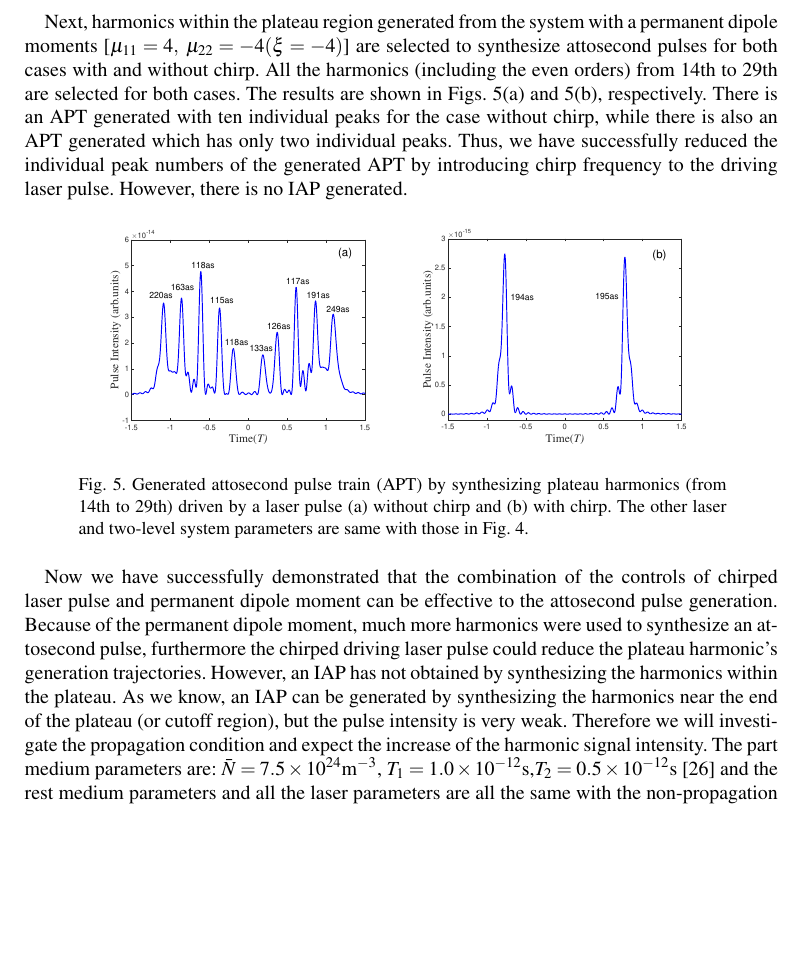
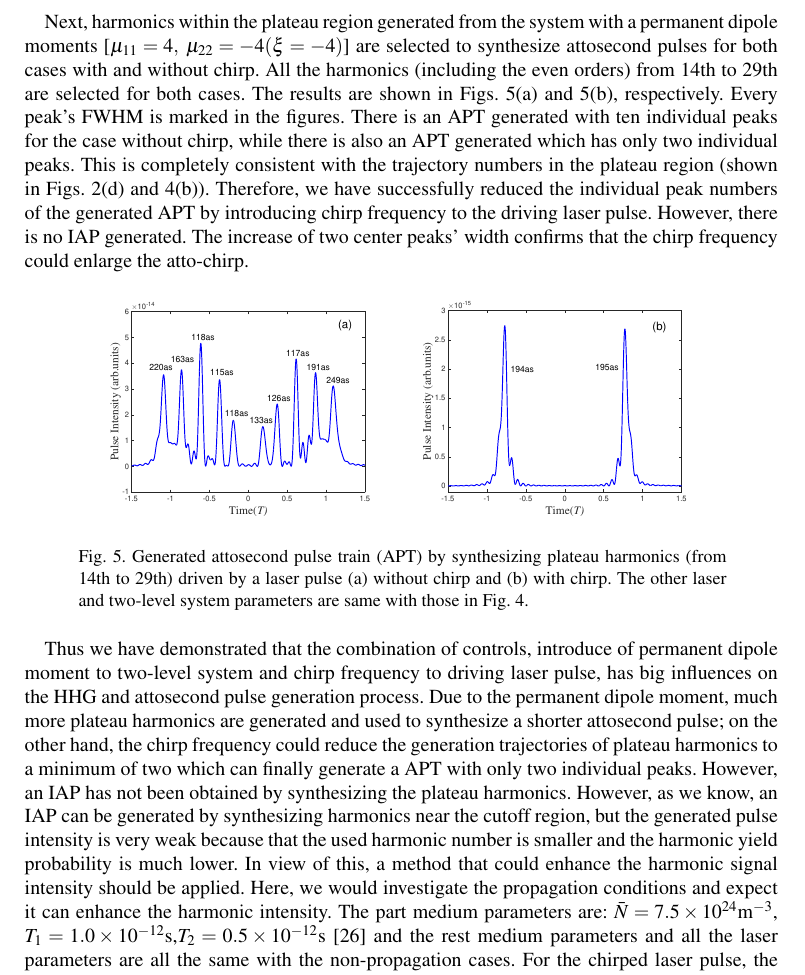
Before and after one commit to hupidong/driven-two-level-paper, a LaTeX paper (two-level.tex): part of page 10 of 12, cut so that both start at the same text, the shorter picture padded with empty space. Compiled offline with pdfLaTeX.

Commit message:
manuscript completed at 2016-01-14
discussions about the generated attosecond pulses is completed and
start investigate the propagation case

```diff
--- a/two-level.tex
+++ b/two-level.tex
@@ -380,7 +380,7 @@ Fig. \ref{fig4a} shows the HHG spectrum of the two-level system with a permanent
 	\label{fig4}
 \end{figure}
 
-Next, harmonics within the plateau region generated from the system with a permanent dipole moments [$\mu_{11}=4,\;\mu_{22}=-4(\xi=-4)$]  are selected to synthesize attosecond pulses for both cases with and without chirp. All the harmonics (including the even orders) from 14th to 29th are selected for both cases. The results are shown in Figs. \ref{fig5a} and \ref{fig5b}, respectively. There is an APT generated with ten individual peaks for the case without chirp, while there is also an APT generated which has only two individual peaks. Thus, we have successfully reduced the individual peak numbers of the generated APT by introducing chirp frequency to the driving laser pulse. However, there is no IAP generated.
+Next, harmonics within the plateau region generated from the system with a permanent dipole moments [$\mu_{11}=4,\;\mu_{22}=-4(\xi=-4)$]  are selected to synthesize attosecond pulses for both cases with and without chirp. All the harmonics (including the even orders) from 14th to 29th are selected for both cases. The results are shown in Figs. \ref{fig5a} and \ref{fig5b}, respectively. Every peak's FWHM is marked in the figures. There is an APT generated with ten individual peaks for the case without chirp, while there is also an APT generated which has only two individual peaks. This is completely consistent with the trajectory numbers in the plateau region (shown in Figs. \ref{fig2d} and \ref{fig4b}). Therefore, we have successfully reduced the individual peak numbers of the generated APT by introducing chirp frequency to the driving laser pulse. However, there is no IAP generated. The  increase of two center peaks' width confirms that the chirp frequency could enlarge the atto-chirp.
 \begin{figure}[!htbp]
 	\centering
 	\subfigure{
@@ -396,7 +396,7 @@ Next, harmonics within the plateau region generated from the system with a perma
 	\label{fig5}
 \end{figure}
 
-Now we have successfully demonstrated that the combination of the controls of chirped laser pulse and permanent dipole moment can be effective to the attosecond pulse generation. Because of the permanent dipole moment, much more harmonics were used to synthesize an attosecond pulse, furthermore the chirped driving laser pulse could reduce the plateau harmonic's generation trajectories. However, an IAP has not obtained by synthesizing the harmonics within the plateau. As we know, an IAP can be generated by synthesizing the harmonics near the end of the plateau (or cutoff region), but the pulse intensity is very weak. Therefore we will investigate the propagation condition and expect the increase of the harmonic signal intensity. The part medium parameters are: $ \bar{N}=7.5\times10^{24} \textrm{m}^{-3}$, $ T_{1}=1.0\times10^{-12} \textrm{s} $,$ T_{2}=0.5\times10^{-12} \textrm{s} $ \cite{Kalosha-Two-Level-PRL-1999} and the rest medium parameters and all the laser parameters are all the same with the non-propagation cases. For the chirped laser pulse, the initial boundary condition is
+Thus we have demonstrated that the combination of controls, introduce of permanent dipole moment to two-level system and chirp frequency to driving laser pulse, has big influences on the HHG and attosecond pulse generation process. Due to the permanent dipole moment, much more plateau harmonics are generated and used to synthesize a shorter attosecond pulse; on the other hand, the chirp frequency could reduce the generation trajectories of plateau harmonics to a minimum of two which can finally generate a APT with only two individual peaks. However, an IAP has not been obtained by synthesizing the plateau harmonics. However, as we know, an IAP can be generated by synthesizing harmonics near the cutoff region, but the generated pulse intensity is very weak because that the used harmonic number is smaller and the harmonic yield probability is much lower. In view of this, a method that could enhance the harmonic signal intensity should be applied. Here, we would investigate the propagation conditions and expect it can enhance the harmonic intensity. The part medium parameters are: $ \bar{N}=7.5\times10^{24} \textrm{m}^{-3}$, $ T_{1}=1.0\times10^{-12} \textrm{s} $,$ T_{2}=0.5\times10^{-12} \textrm{s} $ \cite{Kalosha-Two-Level-PRL-1999} and the rest medium parameters and all the laser parameters are all the same with the non-propagation cases. For the chirped laser pulse, the initial boundary condition is
 
 \begin{equation}
 \begin{array}{l}
```
Also changed, not shown: two-level.pdf.
